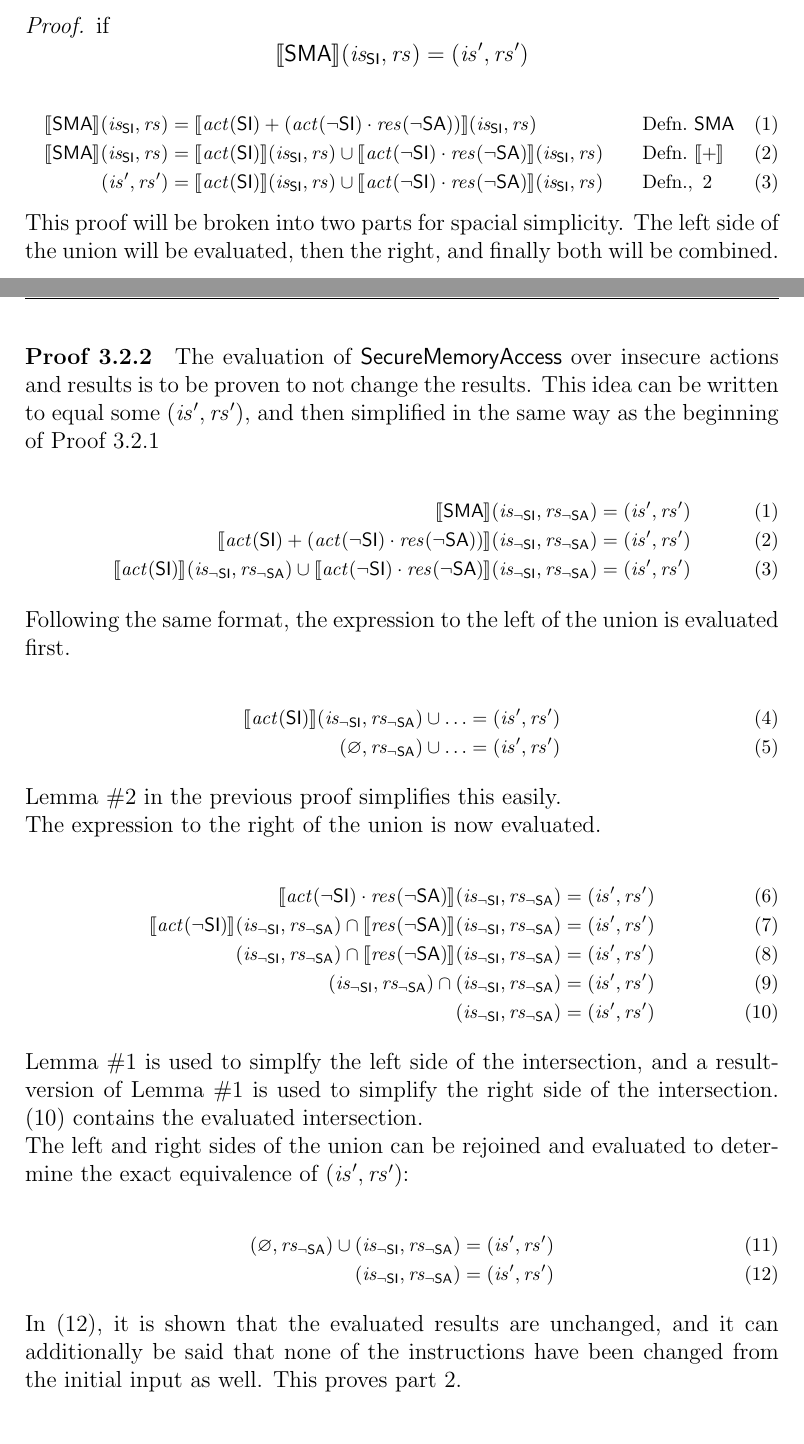
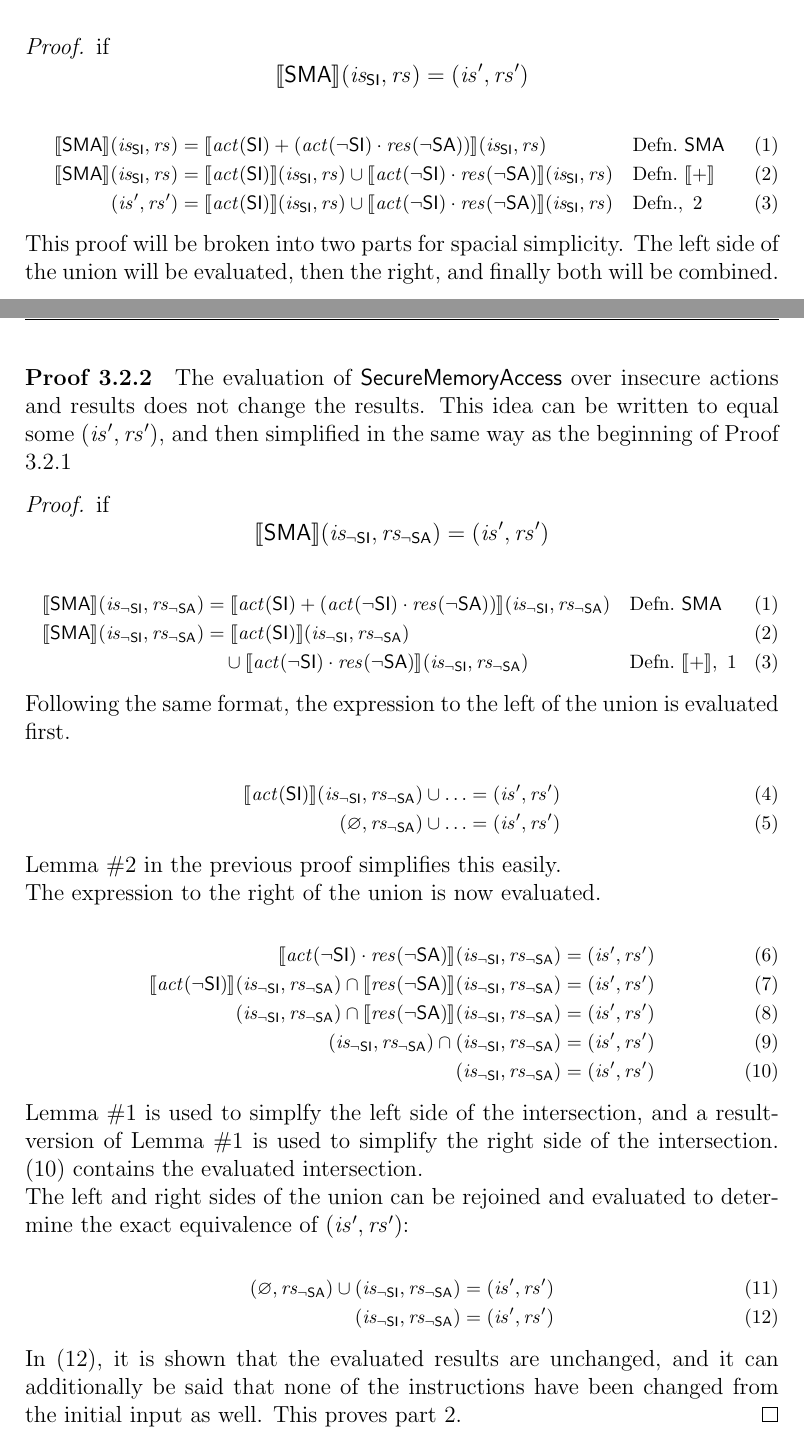
Before and after one commit to 16seftos/Hardware_KAT, a LaTeX document (Language.tex): two parts of pages 5 and 6 of 7, joined at a grey line, cut so that both start at the same text. Compiled offline with pdfLaTeX.

Commit message:
Midway though 3.2.2 proof.  Commit for tutorial

```diff
--- a/Language.tex
+++ b/Language.tex
@@ -450,7 +450,7 @@
      \]
  \par\nobreak
  {\fontsize{10pt}{12pt}\selectfont
- \begin{align}
+ \begin{alignat}{2}
      \setcounter{equation}{0}
      \label{3.2.1:step1}
      \interp{ \mathsf{SMA} } (\mathit{is_{\mathsf{SI}}}, \mathit{rs})
@@ -580,32 +580,41 @@
  \end{proof}
 
  \paragraph{Proof 3.2.2}
-     The evaluation of $\mathsf{SecureMemoryAccess}$ over insecure actions and results is to be proven to not change the results.  This idea can be written to equal some $(\mathit{is}', \mathit{rs}')$, and then simplified in the same way as the beginning of Proof 3.2.1
+     The evaluation of $\mathsf{SecureMemoryAccess}$ over insecure actions and results does not change the results.  This idea can be written to equal some $(\mathit{is}', \mathit{rs}')$, and then simplified in the same way as the beginning of Proof 3.2.1
+
+ \begin{proof}
+ if
+     \[
+     \interp{ \mathsf{SMA} } (\mathit{is_{\mathsf{\neg SI}}}, \mathit{rs_{\mathsf{\neg SA}}})
+     =
+     (\mathit{is}', \mathit{rs}')
+     \]
  \par\nobreak
  {\fontsize{10pt}{12pt}\selectfont
- \begin{align}
+ \begin{alignat}{2}
      \setcounter{equation}{0}
+     \label{3.2.2:step1}
      \interp{ \mathsf{SMA} } (\mathit{is_{\mathsf{\neg SI}}}, \mathit{rs_{\mathsf{\neg SA}}})
      &=
-     (\mathit{is}', \mathit{rs}')
-     \\
      \interp{ \mathit{act}(\mathsf{SI}) +
      (\mathit{act}(\neg\mathsf{SI}) \cdot
       \mathit{res}(\neg\mathsf{SA}))  } (\mathit{is_{\mathsf{\neg SI}}}, \mathit{rs_{\mathsf{\neg SA}}})
+     &&\quad \text{Defn.}\ \mathsf{SMA}
+     \\
+     \label{3.2.2:step2}
+     \interp{ \mathsf{SMA} } (\mathit{is_{\mathsf{\neg SI}}}, \mathit{rs_{\mathsf{\neg SA}}})
      &=
-     (\mathit{is}', \mathit{rs}')
-     \\
-     \interp{ \mathit{act}(\mathsf{SI}) } (\mathit{is_{\mathsf{\neg SI}}}, \mathit{rs_{\mathsf{\neg SA}}}) \cup % or would + be better?
+     \interp{ \mathit{act}(\mathsf{SI}) } (\mathit{is_{\mathsf{\neg SI}}}, \mathit{rs_{\mathsf{\neg SA}}}) \\
+     &\quad \cup % or would + be better?
      \interp{ \mathit{act}(\neg\mathsf{SI}) \cdot
       \mathit{res}(\neg\mathsf{SA}) } (\mathit{is_{\mathsf{\neg SI}}}, \mathit{rs_{\mathsf{\neg SA}}})
-     &=
-     (\mathit{is}', \mathit{rs}')
- \end{align}
+     &&\quad \text{Defn.}\ \interp{+},\ \ref{3.2.2:step1}
+ \end{alignat}
  }%
      Following the same format, the expression to the left of the union is evaluated first.
  \par\nobreak
  {\fontsize{10pt}{12pt}\selectfont
- \begin{align}
+ \begin{alignat}{2}
      \interp{ \mathit{act}(\mathsf{SI}) } (\mathit{is_{\mathsf{\neg SI}}}, \mathit{rs_{\mathsf{\neg SA}}}) \cup \ldots
      &=
      (\mathit{is}', \mathit{rs}')
@@ -613,13 +622,13 @@
      (\emptyset, \mathit{rs_{\mathsf{\neg SA}}}) \cup \ldots
      &=
      (\mathit{is}', \mathit{rs}')
- \end{align}
+ \end{alignat}
  }%
      Lemma \#2 in the previous proof simplifies this easily.\\
      The expression to the right of the union is now evaluated.
  \par\nobreak
  {\fontsize{10pt}{12pt}\selectfont
- \begin{align}
+ \begin{alignat}{2}
        % or would + be better?
      \interp{ \mathit{act}(\neg\mathsf{SI}) \cdot
       \mathit{res}(\neg\mathsf{SA}) } (\mathit{is_{\mathsf{\neg SI}}}, \mathit{rs_{\mathsf{\neg SA}}})
@@ -648,13 +657,13 @@
      (\mathit{is_{\mathsf{\neg SI}}}, \mathit{rs_{\mathsf{\neg SA}}})
      &=
      (\mathit{is}', \mathit{rs}')
- \end{align}
+ \end{alignat}
  }%
      Lemma \#1 is used to simplfy the left side of the intersection, and a result-version of Lemma \#1 is used to simplify the right side of the intersection. (10) contains the evaluated intersection.\\
      The left and right sides of the union can be rejoined and evaluated to determine the exact equivalence of $(\mathit{is}', \mathit{rs}')$:
  \par\nobreak
  {\fontsize{10pt}{12pt}\selectfont
- \begin{align}
+ \begin{alignat}{2}
      (\emptyset, \mathit{rs_{\mathsf{\neg SA}}}) \cup
      (\mathit{is_{\mathsf{\neg SI}}}, \mathit{rs_{\mathsf{\neg SA}}})
      &=
@@ -663,9 +672,10 @@
      (\mathit{is_{\mathsf{\neg SI}}}, \mathit{rs_{\mathsf{\neg SA}}})
      &=
      (\mathit{is}', \mathit{rs}')
- \end{align}
+ \end{alignat}
  }%
      In (12), it is shown that the evaluated results are unchanged, and it can additionally be said that none of the instructions have been changed from the initial input as well.  This proves part 2.
+  \end{proof}
 
 %%%%%%%%%%%%%%%%%%%%%%%%%%%%%
 %%% END OF SUBSECTION 3.2 %%%
```
Also changed, not shown: Language.tex (2 more changed lines).
